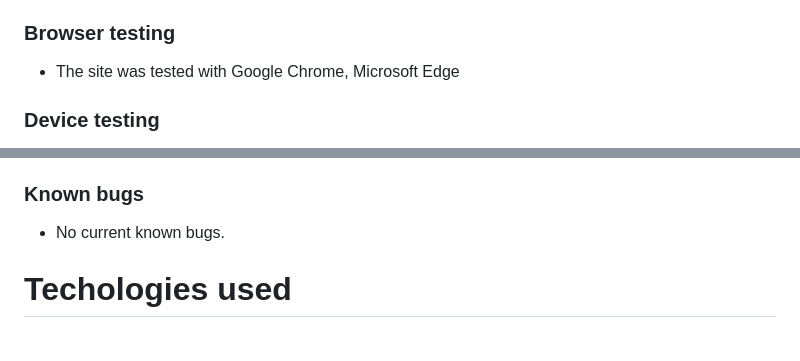
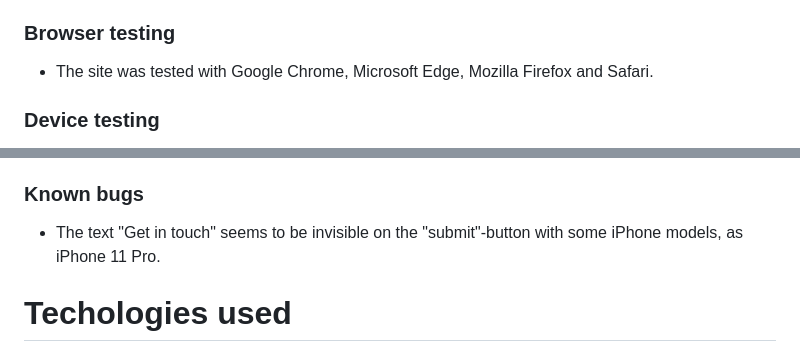
Before and after one commit to Dym077/Incarnatesound, a Markdown page: README.md, 2 parts joined by grey strips. Drawn GitHub-style.

Commit message:
Edit bugs section in readme

```diff
--- a/README.md
+++ b/README.md
@@ -78,7 +78,7 @@ The site achieved a Lighthouse accessibility score of 100% which assures that th
 - All links have been tested to ensure that the correct section of the wesite will open when the user clicks the links.
 - Social media links have been tested to ensure that the user will be directed to the correct site and that the link will open in a new tab.
 ### Browser testing
-- The site was tested with Google Chrome, Microsoft Edge
+- The site was tested with Google Chrome, Microsoft Edge, Mozilla Firefox and Safari.
 ### Device testing
 - The site has been tested with Chrome Developer Tools for its responsiveness on different devices, such as mobile phones, tablets, laptops and desktops.
 Lighthouse testing delivered the following results:
@@ -95,7 +95,7 @@ The following apps were also utilized to check the website on different screen-s
 ####
 * Fixed a problem where the margin of the header didn't adjust due to duplicats of the h2 element where values were overridden.
 ### Known bugs
-* No current known bugs.
+* The text "Get in touch" seems to be invisible on the "submit"-button with some iPhone models, as iPhone 11 Pro.
  # Techologies used
 
  ## Languages
```
